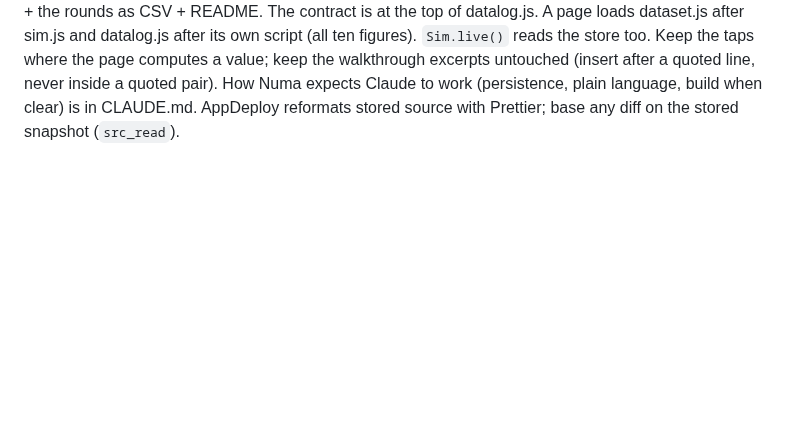
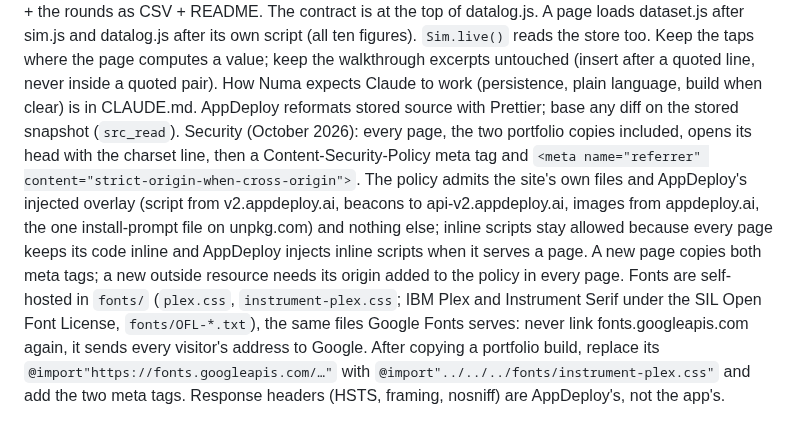
Before and after one commit to Numa1997/SiteTest, a Markdown page: AGENTS.md, the part around the change. Rendered like a GitHub page; blank space fills up the shorter version.

Commit message:
AGENTS.md: the security note, as in the app
Co-Authored-By: Claude Opus 5.5 <noreply@anthropic.com>
Claude-Session: https://claude.ai/code/session_0194bawP82tEFHFRdVCZWN4C

```diff
--- a/AGENTS.md
+++ b/AGENTS.md
@@ -69,3 +69,4 @@ after its own script (all ten figures). `Sim.live()` reads the store too. Keep t
 walkthrough excerpts untouched (insert after a quoted line, never inside a quoted pair).
 How Numa expects Claude to work (persistence, plain language, build when clear) is in CLAUDE.md.
 AppDeploy reformats stored source with Prettier; base any diff on the stored snapshot (`src_read`).
+Security (October 2026): every page, the two portfolio copies included, opens its head with the charset line, then a Content-Security-Policy meta tag and `<meta name="referrer" content="strict-origin-when-cross-origin">`. The policy admits the site's own files and AppDeploy's injected overlay (script from v2.appdeploy.ai, beacons to api-v2.appdeploy.ai, images from appdeploy.ai, the one install-prompt file on unpkg.com) and nothing else; inline scripts stay allowed because every page keeps its code inline and AppDeploy injects inline scripts when it serves a page. A new page copies both meta tags; a new outside resource needs its origin added to the policy in every page. Fonts are self-hosted in `fonts/` (`plex.css`, `instrument-plex.css`; IBM Plex and Instrument Serif under the SIL Open Font License, `fonts/OFL-*.txt`), the same files Google Fonts serves: never link fonts.googleapis.com again, it sends every visitor's address to Google. After copying a portfolio build, replace its `@import"https://fonts.googleapis.com/…"` with `@import"../../../fonts/instrument-plex.css"` and add the two meta tags. Response headers (HSTS, framing, nosniff) are AppDeploy's, not the app's.
```
Also changed, not shown: docs/files.md (+1 -1 lines).
